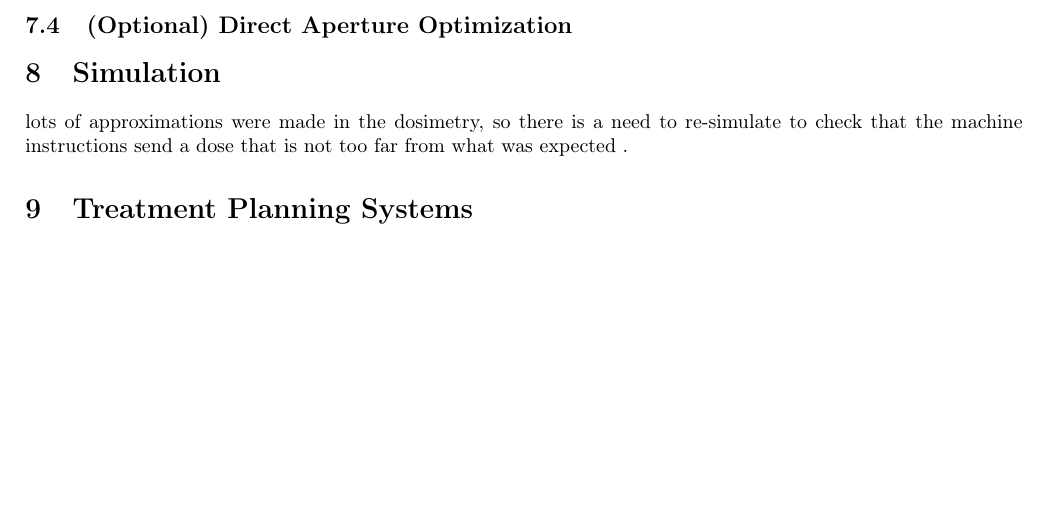
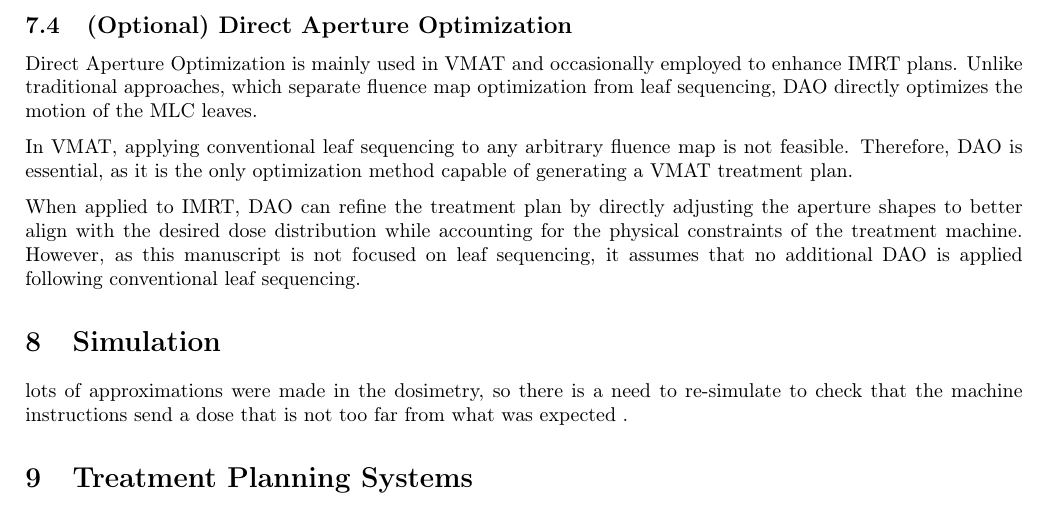
Before and after one commit to pauldubois98/PhD, a LaTeX paper (1_background/1_main.tex, which reads 1_background/1_content.tex): part of page 14 of 17, cut so that both start at the same text, the shorter picture padded with empty space. Compiled offline with pdfLaTeX.

Commit message:
wrote DAO subsection

```diff
--- a/1_background/1_content.tex
+++ b/1_background/1_content.tex
@@ -579,8 +579,14 @@ The sliding window technique is used most of the time, as delivery time is much
 This manuscript assumes the use of this technique, focusing on optimizing the fluence distribution.
 
 \subsection[DAO]{(Optional) Direct Aperture Optimization}
-% mostly used for VMAT
-% is sometimes used to fine tune IMRT
+Direct Aperture Optimization is mainly used in VMAT and occasionally employed to enhance IMRT plans.
+Unlike traditional approaches, which separate fluence map optimization from leaf sequencing, DAO directly optimizes the motion of the MLC leaves.
+
+In VMAT, applying conventional leaf sequencing to any arbitrary fluence map is not feasible.
+Therefore, DAO is essential, as it is the only optimization method capable of generating a VMAT treatment plan.
+
+When applied to IMRT, DAO can refine the treatment plan by directly adjusting the aperture shapes to better align with the desired dose distribution while accounting for the physical constraints of the treatment machine.
+However, as this manuscript is not focused on leaf sequencing, it assumes that no additional DAO is applied following conventional leaf sequencing.
 
 
 
```
